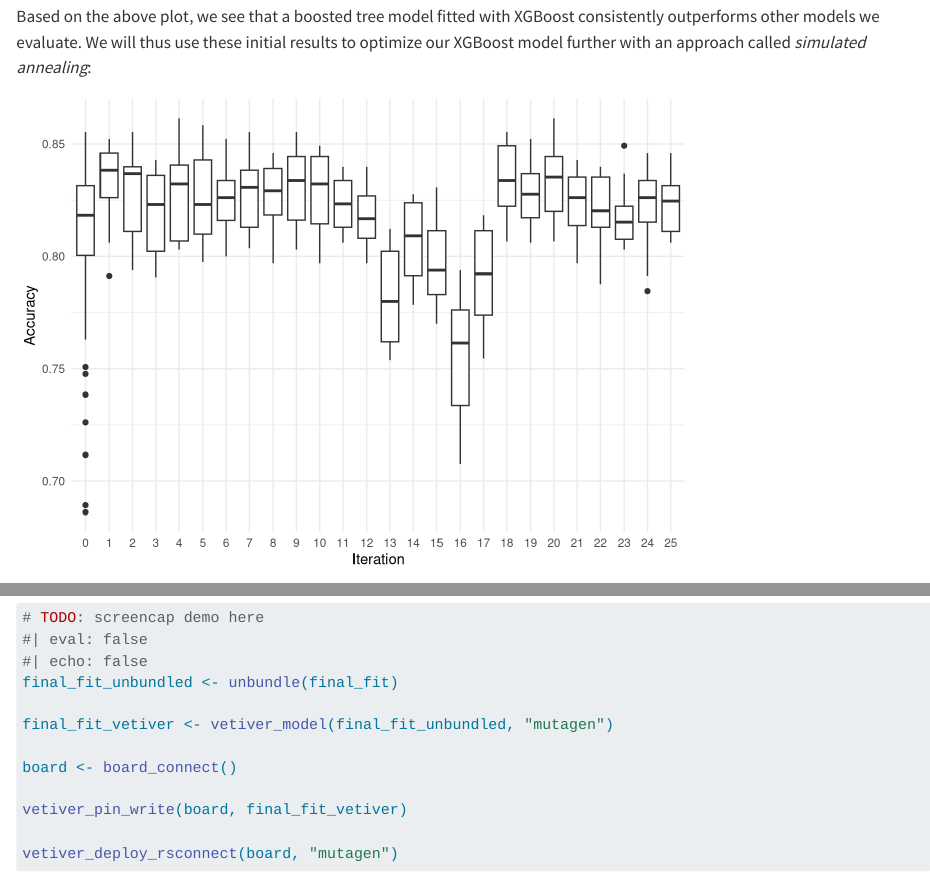
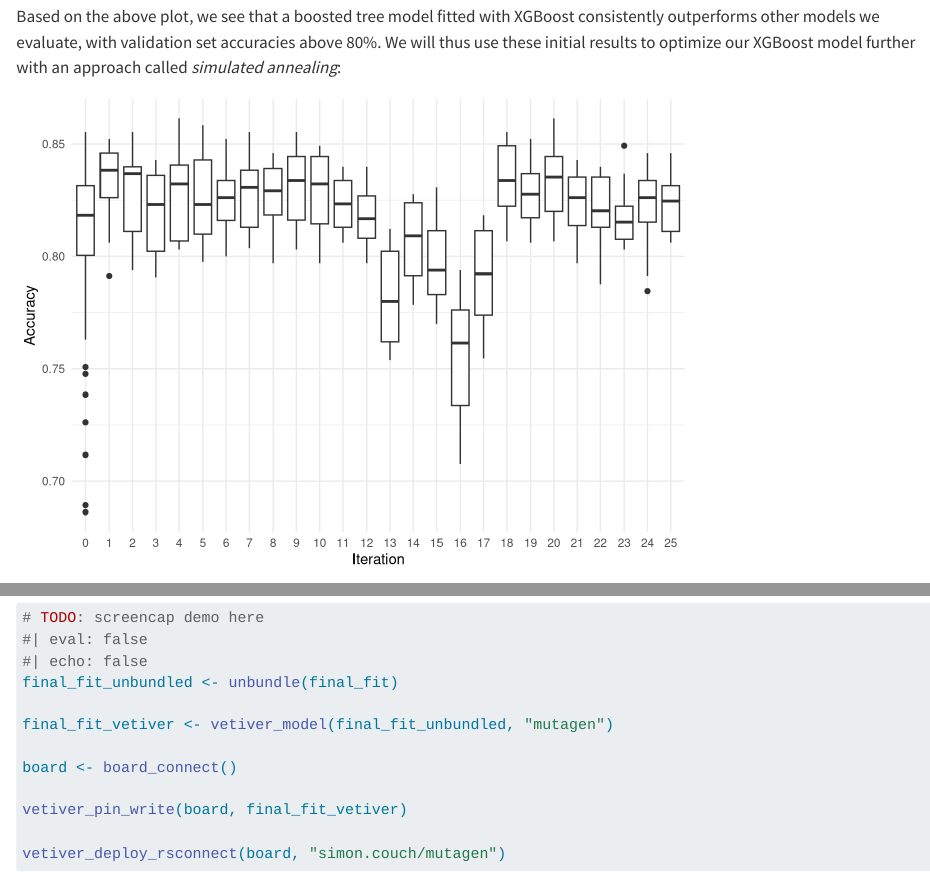
Before and after one commit to simonpcouch/mutagen, a Quarto document (index.qmd): the page in a window 1100 px wide, from 1490 px down, and a second part further down, joined at a grey line. Rendered offline with R 4.5, knitr and Pandoc in place of Quarto, with nearby package versions; some code elsewhere in the file could not run offline.

Commit message:
small copy edits

````diff
--- a/index.qmd
+++ b/index.qmd
@@ -78,7 +78,7 @@ metrics_wf_set %>%
   theme(axis.text.x = element_text(angle = 45, vjust = 1, hjust = 1))
 ```
 
-Based on the above plot, we see that a boosted tree model fitted with XGBoost consistently outperforms other models we evaluate. We will thus use these initial results to optimize our XGBoost model further with an approach called *simulated annealing*:
+Based on the above plot, we see that a boosted tree model fitted with XGBoost consistently outperforms other models we evaluate, with validation set accuracies above 80%. We will thus use these initial results to optimize our XGBoost model further with an approach called *simulated annealing*:
 
 ```{r}
 #| echo: false
@@ -126,5 +126,5 @@ board <- board_connect()
 
 vetiver_pin_write(board, final_fit_vetiver)
 
-vetiver_deploy_rsconnect(board, "mutagen")
+vetiver_deploy_rsconnect(board, "simon.couch/mutagen")
 ```
````
Also changed, not shown: index.qmd (2 more changed lines).
